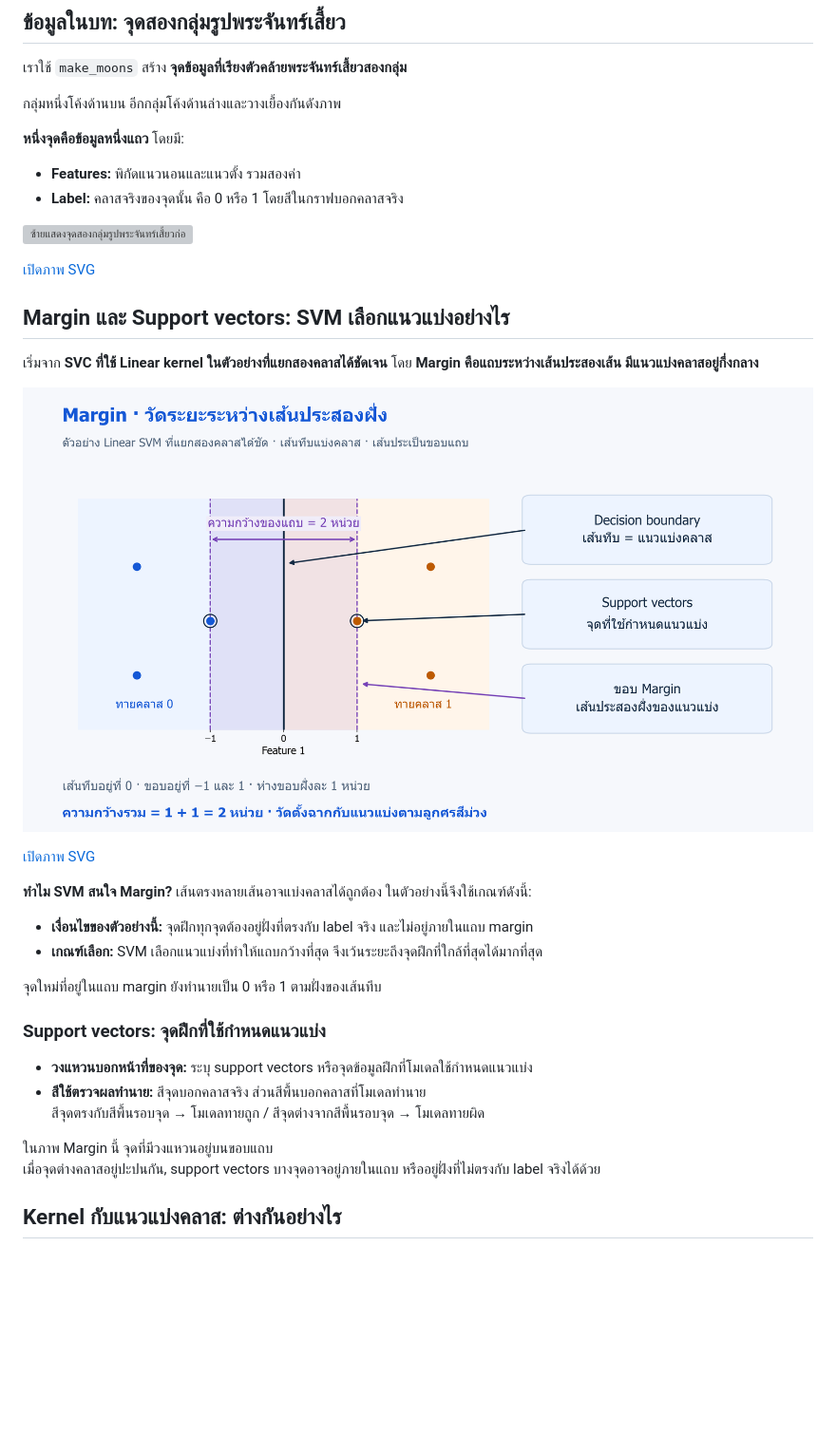
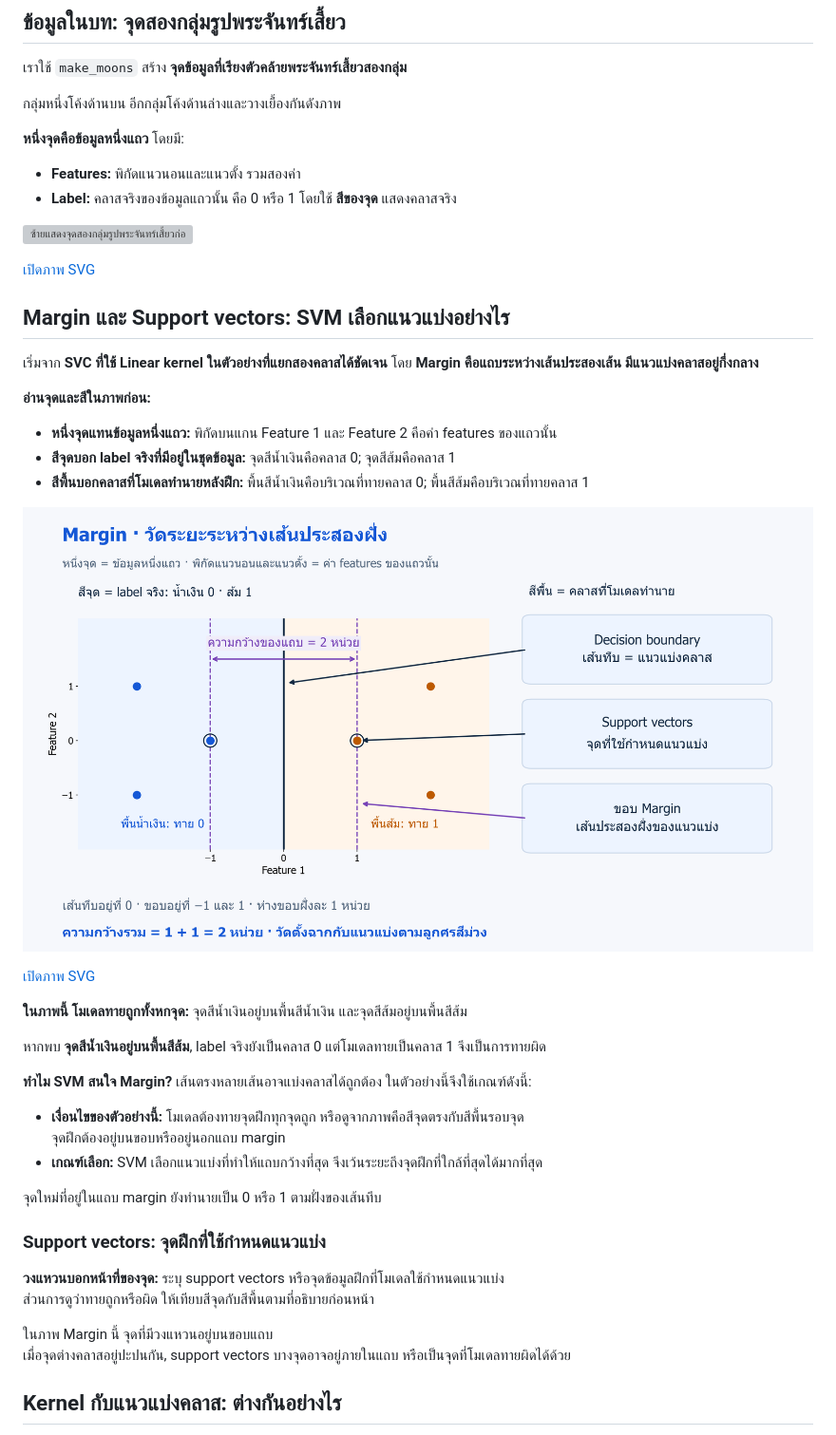
Before and after one commit to KOPE-SOLUTION/machine-learning, a Markdown page: lessons/08-support-vector-machines/README.md, the part around the change. Shown at 95% size. GitHub-like rendering; pictures changed too: assets/figures/08-support-vector-machines-margin.png; blank space fills up the shorter version; grey boxes are pictures that could not be loaded.

Commit message:
Distinguish true labels from predicted regions in EP08

```diff
--- a/lessons/08-support-vector-machines/README.md
+++ b/lessons/08-support-vector-machines/README.md
@@ -38,7 +38,7 @@ SVM ใช้ได้ทั้งงานจำแนกคลาสและ
 **หนึ่งจุดคือข้อมูลหนึ่งแถว** โดยมี:
 
 - **Features:** พิกัดแนวนอนและแนวตั้ง รวมสองค่า
-- **Label:** คลาสจริงของจุดนั้น คือ 0 หรือ 1 โดยสีในกราฟบอกคลาสจริง
+- **Label:** คลาสจริงของข้อมูลแถวนั้น คือ 0 หรือ 1 โดยใช้ **สีของจุด** แสดงคลาสจริง
 
 ![ซ้ายแสดงจุดสองกลุ่มรูปพระจันทร์เสี้ยวก่อนเพิ่ม noise พร้อมลูกศรชี้หนึ่งจุดซึ่งแทนหนึ่งแถว ขวาแสดงชุดฝึก 300 จุดของบทเมื่อเพิ่ม noise เท่ากับ 0.25](../../assets/figures/08-support-vector-machines-moons-data.png)
 
@@ -48,23 +48,32 @@ SVM ใช้ได้ทั้งงานจำแนกคลาสและ
 
 เริ่มจาก **SVC ที่ใช้ Linear kernel ในตัวอย่างที่แยกสองคลาสได้ชัดเจน** โดย **Margin คือแถบระหว่างเส้นประสองเส้น มีแนวแบ่งคลาสอยู่กึ่งกลาง**
 
-![แนวแบ่งที่พิกัดแนวนอน 0 อยู่ระหว่างขอบ margin ที่ลบ 1 กับบวก 1 ห่างขอบฝั่งละ 1 หน่วย ลูกศรสีม่วงวัดความกว้างรวม 2 หน่วย และวงแหวนระบุ support vectors](../../assets/figures/08-support-vector-machines-margin.png)
+**อ่านจุดและสีในภาพก่อน:**
+
+- **หนึ่งจุดแทนข้อมูลหนึ่งแถว:** พิกัดบนแกน Feature 1 และ Feature 2 คือค่า features ของแถวนั้น
+- **สีจุดบอก label จริงที่มีอยู่ในชุดข้อมูล:** จุดสีน้ำเงินคือคลาส 0; จุดสีส้มคือคลาส 1
+- **สีพื้นบอกคลาสที่โมเดลทำนายหลังฝึก:** พื้นสีน้ำเงินคือบริเวณที่ทายคลาส 0; พื้นสีส้มคือบริเวณที่ทายคลาส 1
+
+![พิกัดของแต่ละจุดคือค่า features สีจุดบอก label จริง ส่วนสีพื้นบอกคลาสที่โมเดลทำนาย จุดทั้งหกอยู่บนพื้นสีตรงกับคลาสจริง เส้นทึบแบ่งคลาสที่ 0 เส้นประเป็นขอบ margin ที่ลบ 1 กับบวก 1 ลูกศรสีม่วงวัดความกว้าง 2 หน่วย และวงแหวนระบุ support vectors](../../assets/figures/08-support-vector-machines-margin.png)
 
 [เปิดภาพ SVG](../../assets/figures/08-support-vector-machines-margin.svg)
 
+**ในภาพนี้ โมเดลทายถูกทั้งหกจุด:** จุดสีน้ำเงินอยู่บนพื้นสีน้ำเงิน และจุดสีส้มอยู่บนพื้นสีส้ม
+
+หากพบ **จุดสีน้ำเงินอยู่บนพื้นสีส้ม**, label จริงยังเป็นคลาส 0 แต่โมเดลทายเป็นคลาส 1 จึงเป็นการทายผิด
+
 **ทำไม SVM สนใจ Margin?** เส้นตรงหลายเส้นอาจแบ่งคลาสได้ถูกต้อง ในตัวอย่างนี้จึงใช้เกณฑ์ดังนี้:
 
-- **เงื่อนไขของตัวอย่างนี้:** จุดฝึกทุกจุดต้องอยู่ฝั่งที่ตรงกับ label จริง และไม่อยู่ภายในแถบ margin
+- **เงื่อนไขของตัวอย่างนี้:** โมเดลต้องทายจุดฝึกทุกจุดถูก หรือดูจากภาพคือสีจุดตรงกับสีพื้นรอบจุด<br>จุดฝึกต้องอยู่บนขอบหรืออยู่นอกแถบ margin
 - **เกณฑ์เลือก:** SVM เลือกแนวแบ่งที่ทำให้แถบกว้างที่สุด จึงเว้นระยะถึงจุดฝึกที่ใกล้ที่สุดได้มากที่สุด
 
 จุดใหม่ที่อยู่ในแถบ margin ยังทำนายเป็น 0 หรือ 1 ตามฝั่งของเส้นทึบ
 
 ### Support vectors: จุดฝึกที่ใช้กำหนดแนวแบ่ง
 
-- **วงแหวนบอกหน้าที่ของจุด:** ระบุ support vectors หรือจุดข้อมูลฝึกที่โมเดลใช้กำหนดแนวแบ่ง
-- **สีใช้ตรวจผลทำนาย:** สีจุดบอกคลาสจริง ส่วนสีพื้นบอกคลาสที่โมเดลทำนาย<br>สีจุดตรงกับสีพื้นรอบจุด → โมเดลทายถูก / สีจุดต่างจากสีพื้นรอบจุด → โมเดลทายผิด
+**วงแหวนบอกหน้าที่ของจุด:** ระบุ support vectors หรือจุดข้อมูลฝึกที่โมเดลใช้กำหนดแนวแบ่ง<br>ส่วนการดูว่าทายถูกหรือผิด ให้เทียบสีจุดกับสีพื้นตามที่อธิบายก่อนหน้า
 
-ในภาพ Margin นี้ จุดที่มีวงแหวนอยู่บนขอบแถบ<br>เมื่อจุดต่างคลาสอยู่ปะปนกัน, support vectors บางจุดอาจอยู่ภายในแถบ หรืออยู่ฝั่งที่ไม่ตรงกับ label จริงได้ด้วย
+ในภาพ Margin นี้ จุดที่มีวงแหวนอยู่บนขอบแถบ<br>เมื่อจุดต่างคลาสอยู่ปะปนกัน, support vectors บางจุดอาจอยู่ภายในแถบ หรือเป็นจุดที่โมเดลทายผิดได้ด้วย
 
 <a id="kernel-จากแนวแบ่งตรงเป็นแนวแบ่งโค้ง"></a>
 
```
Also changed, not shown: 3 other files.
